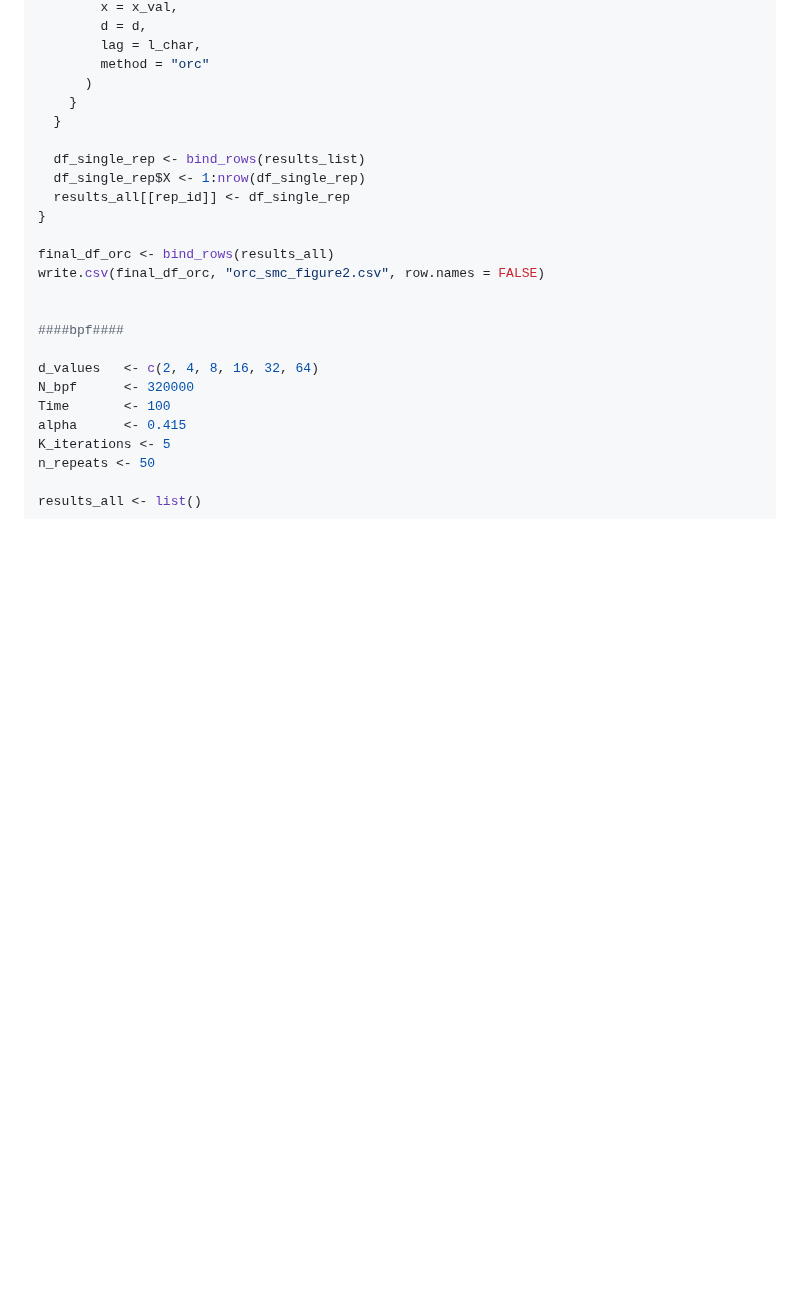
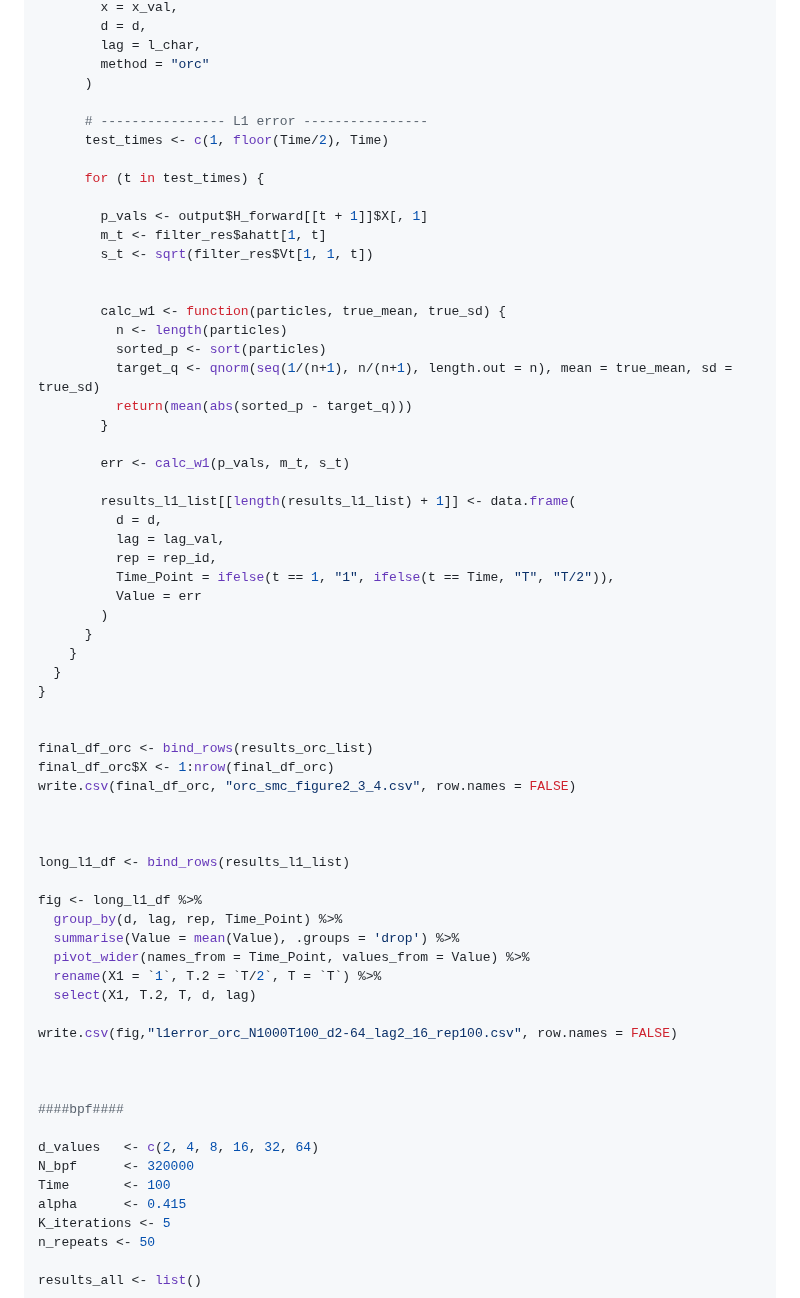
Before and after one commit to Sempreteamo/orc.smc, a Markdown page: README.md, the part around one of its changes. Drawn GitHub-style; blank space fills up the shorter version.

```diff
--- a/README.md
+++ b/README.md
@@ -361,16 +375,56 @@ for (rep_id in 1:n_repeats) {
         lag = l_char,
         method = "orc"
       )
+
+      # ---------------- L1 error ----------------
+      test_times <- c(1, floor(Time/2), Time)
+
+      for (t in test_times) {
+
+        p_vals <- output$H_forward[[t + 1]]$X[, 1]
+        m_t <- filter_res$ahatt[1, t]
+        s_t <- sqrt(filter_res$Vt[1, 1, t])
+
+
+        calc_w1 <- function(particles, true_mean, true_sd) {
+          n <- length(particles)
+          sorted_p <- sort(particles)
+          target_q <- qnorm(seq(1/(n+1), n/(n+1), length.out = n), mean = true_mean, sd = true_sd)
+          return(mean(abs(sorted_p - target_q)))
+        }
+
+        err <- calc_w1(p_vals, m_t, s_t)
+
+        results_l1_list[[length(results_l1_list) + 1]] <- data.frame(
+          d = d,
+          lag = lag_val,
+          rep = rep_id,
+          Time_Point = ifelse(t == 1, "1", ifelse(t == Time, "T", "T/2")),
+          Value = err
+        )
+      }
     }
   }
-
-  df_single_rep <- bind_rows(results_list)
-  df_single_rep$X <- 1:nrow(df_single_rep)
-  results_all[[rep_id]] <- df_single_rep
 }
 
-final_df_orc <- bind_rows(results_all)
-write.csv(final_df_orc, "orc_smc_figure2.csv", row.names = FALSE)
+
+final_df_orc <- bind_rows(results_orc_list)
+final_df_orc$X <- 1:nrow(final_df_orc)
+write.csv(final_df_orc, "orc_smc_figure2_3_4.csv", row.names = FALSE)
+
+
+
+long_l1_df <- bind_rows(results_l1_list)
+
+fig <- long_l1_df %>%
+  group_by(d, lag, rep, Time_Point) %>%
+  summarise(Value = mean(Value), .groups = 'drop') %>%
+  pivot_wider(names_from = Time_Point, values_from = Value) %>%
+  rename(X1 = `1`, T.2 = `T/2`, T = `T`) %>%
+  select(X1, T.2, T, d, lag)
+
+write.csv(fig,"l1error_orc_N1000T100_d2-64_lag2_16_rep100.csv", row.names = FALSE)
+
 
 
 ####bpf####
```
Also changed, not shown: other parts of README.md (+33 -107 lines).
